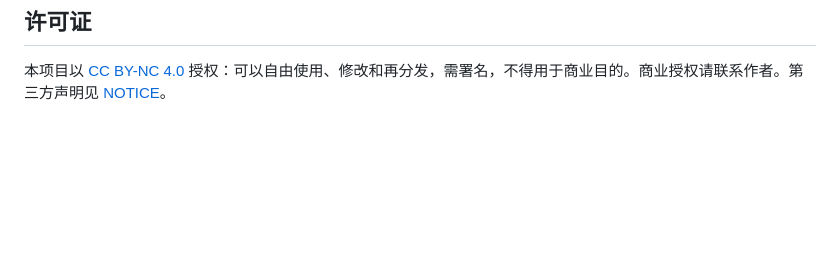
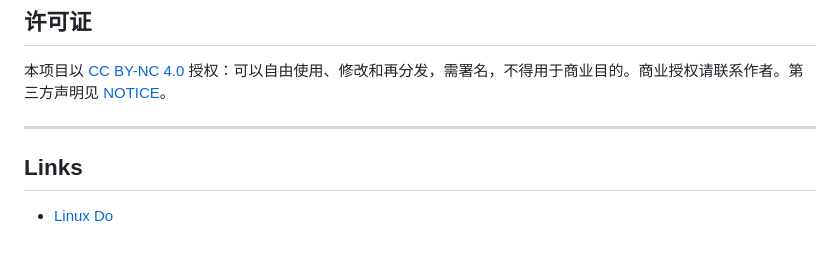
Before and after one commit to Edward-lyz/codex-mixin, a Markdown page: README.md, the part around the change. Drawn GitHub-style; blank space fills up the shorter version.

Commit message:
docs: add Linux Do link to README

```diff
--- a/README.md
+++ b/README.md
@@ -512,3 +512,9 @@ Claude Code 订阅复用本机登录，通过内置的 PTY／ConPTY 桥接运行
 ## 许可证
 
 本项目以 [CC BY-NC 4.0](LICENSE) 授权：可以自由使用、修改和再分发，需署名，不得用于商业目的。商业授权请联系作者。第三方声明见 [NOTICE](NOTICE)。
+
+---
+
+## Links
+
+- [Linux Do](https://linux.do/)
```
